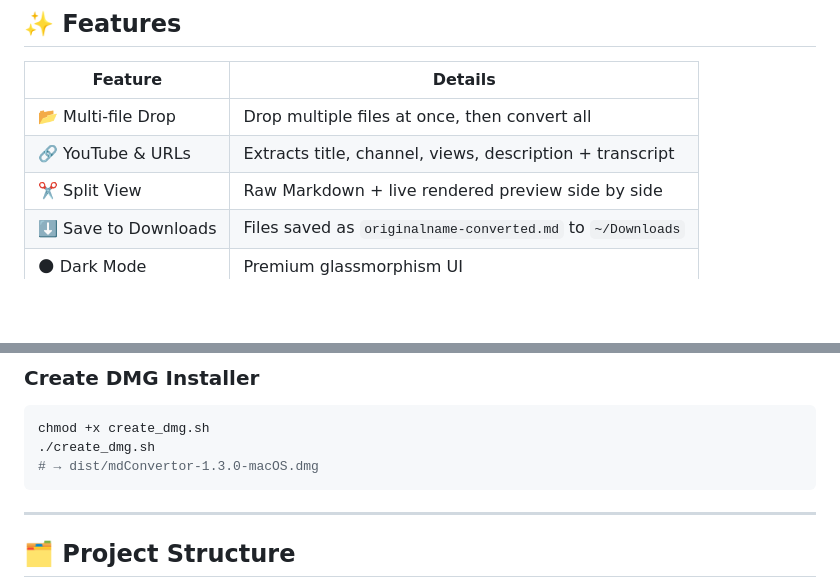
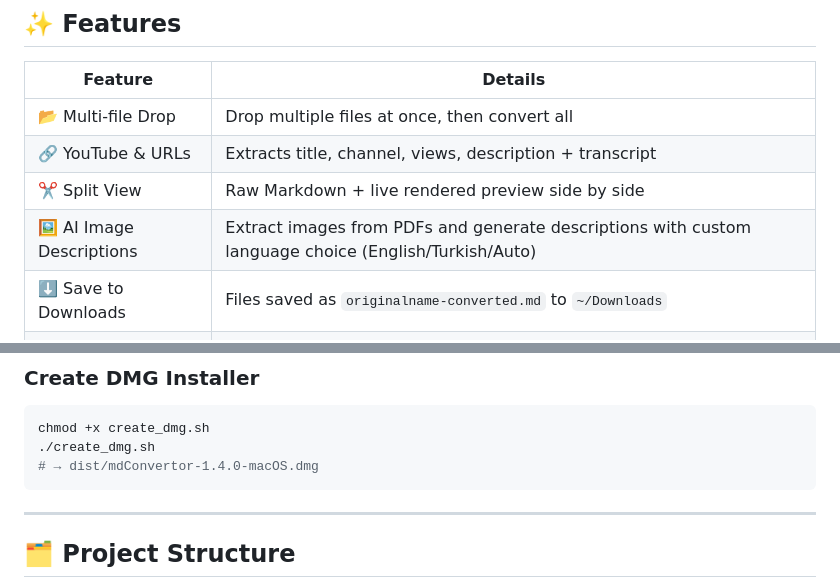
Before and after one commit to umuxt/mdConvertor, a Markdown page: README.md, 2 parts joined by grey strips. Drawn GitHub-style; blank space fills up the shorter version.

Commit message:
docs: update README features and version for v1.4.0

````diff
--- a/README.md
+++ b/README.md
@@ -43,6 +43,7 @@ After this, the app opens normally every time with a double-click.
 | 📂 Multi-file Drop | Drop multiple files at once, then convert all |
 | 🔗 YouTube & URLs | Extracts title, channel, views, description + transcript |
 | ✂️ Split View | Raw Markdown + live rendered preview side by side |
+| 🖼️ AI Image Descriptions | Extract images from PDFs and generate descriptions with custom language choice (English/Turkish/Auto) |
 | ⬇️ Save to Downloads | Files saved as `originalname-converted.md` to `~/Downloads` |
 | 🌑 Dark Mode | Premium glassmorphism UI |
 | 📦 Native Window | WKWebView — no Electron, fast & lightweight |
@@ -99,7 +100,7 @@ chmod +x build.sh
 ```bash
 chmod +x create_dmg.sh
 ./create_dmg.sh
-# → dist/mdConvertor-1.3.0-macOS.dmg
+# → dist/mdConvertor-1.4.0-macOS.dmg
 ```
 
 ---
````
